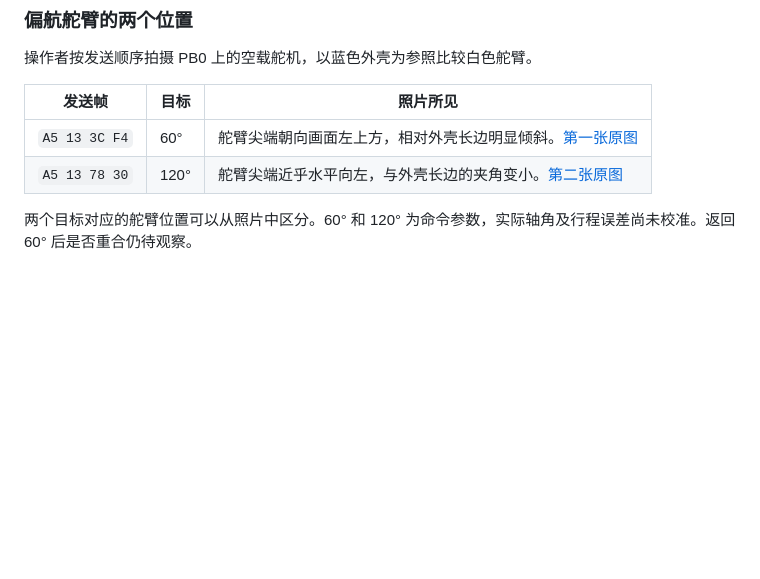
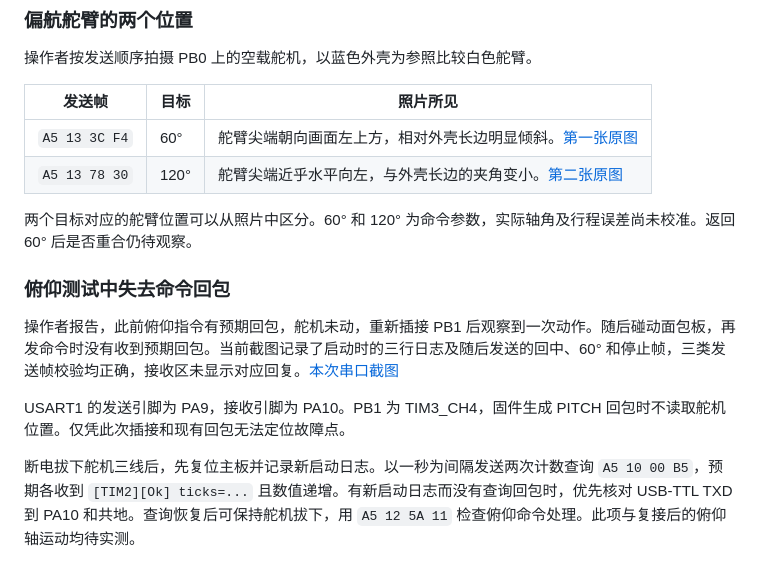
Before and after one commit to Yhorm685/zwj_Frameworks, a Markdown page: docs/timer-servo.md, the part around the change. Rendered like a GitHub page; blank space fills up the shorter version.

```diff
--- a/docs/timer-servo.md
+++ b/docs/timer-servo.md
@@ -99,3 +99,11 @@ USB-TTL 插在电脑上，其 3V3 接板侧 3.3V。板上的 5V 引脚与两只
 | `A5 13 78 30` | 120° | 舵臂尖端近乎水平向左，与外壳长边的夹角变小。[第二张原图](evidence/f103-yaw-target-120.jpg) |
 
 两个目标对应的舵臂位置可以从照片中区分。60° 和 120° 为命令参数，实际轴角及行程误差尚未校准。返回 60° 后是否重合仍待观察。
+
+### 俯仰测试中失去命令回包
+
+操作者报告，此前俯仰指令有预期回包，舵机未动，重新插接 PB1 后观察到一次动作。随后碰动面包板，再发命令时没有收到预期回包。当前截图记录了启动时的三行日志及随后发送的回中、60° 和停止帧，三类发送帧校验均正确，接收区未显示对应回复。[本次串口截图](evidence/f103-pitch-no-reply.png)
+
+USART1 的发送引脚为 PA9，接收引脚为 PA10。PB1 为 TIM3_CH4，固件生成 PITCH 回包时不读取舵机位置。仅凭此次插接和现有回包无法定位故障点。
+
+断电拔下舵机三线后，先复位主板并记录新启动日志。以一秒为间隔发送两次计数查询 `A5 10 00 B5`，预期各收到 `[TIM2][Ok] ticks=...` 且数值递增。有新启动日志而没有查询回包时，优先核对 USB-TTL TXD 到 PA10 和共地。查询恢复后可保持舵机拔下，用 `A5 12 5A 11` 检查俯仰命令处理。此项与复接后的俯仰轴运动均待实测。
```
Also changed, not shown: docs/roadmap.md (+1 -1 lines), docs/validation.md (+1 -1 lines), docs/evidence/f103-pitch-no-reply.png (added).
